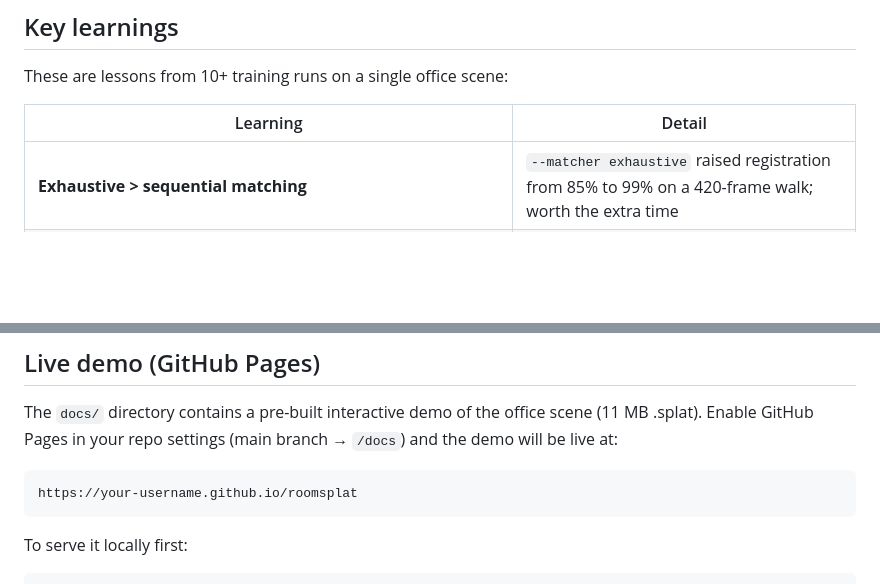
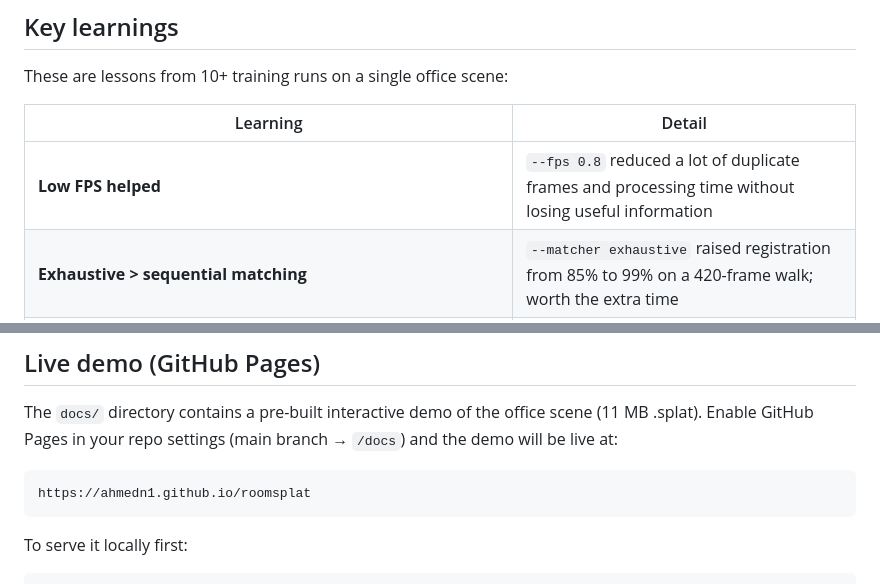
Before and after one commit to Ahmedn1/roomsplat, a Markdown page: README.md, 2 parts joined by grey strips. GitHub-like rendering; blank space fills up the shorter version.

````diff
--- a/README.md
+++ b/README.md
@@ -214,6 +209,7 @@ These are lessons from 10+ training runs on a single office scene:
 
 | Learning | Detail |
 |---|---|
+| **Low FPS helped** | `--fps 0.8` reduced a lot of duplicate frames and processing time without losing useful information |
 | **Exhaustive > sequential matching** | `--matcher exhaustive` raised registration from 85% to 99% on a 420-frame walk; worth the extra time |
 | **Max-dim sweet spot: 1600** | At 1920+ px the 16 GB GPU OOMs during training from Gaussian accumulation; 1600 px fits comfortably |
 | **SH2 ≈ SH3 visually, but saves ~800 MB VRAM** | SH3 stores 48 floats/Gaussian vs 27 for SH2; imperceptible difference in a room scene |
@@ -272,7 +268,7 @@ The `docs/` directory contains a pre-built interactive demo of the office scene
 Enable GitHub Pages in your repo settings (main branch → `/docs`) and the demo will be live at:
 
 ```
-https://your-username.github.io/roomsplat
+https://ahmedn1.github.io/roomsplat
 ```
 
 To serve it locally first:
````
Also changed, not shown: other parts of README.md (+4 -9 lines).
